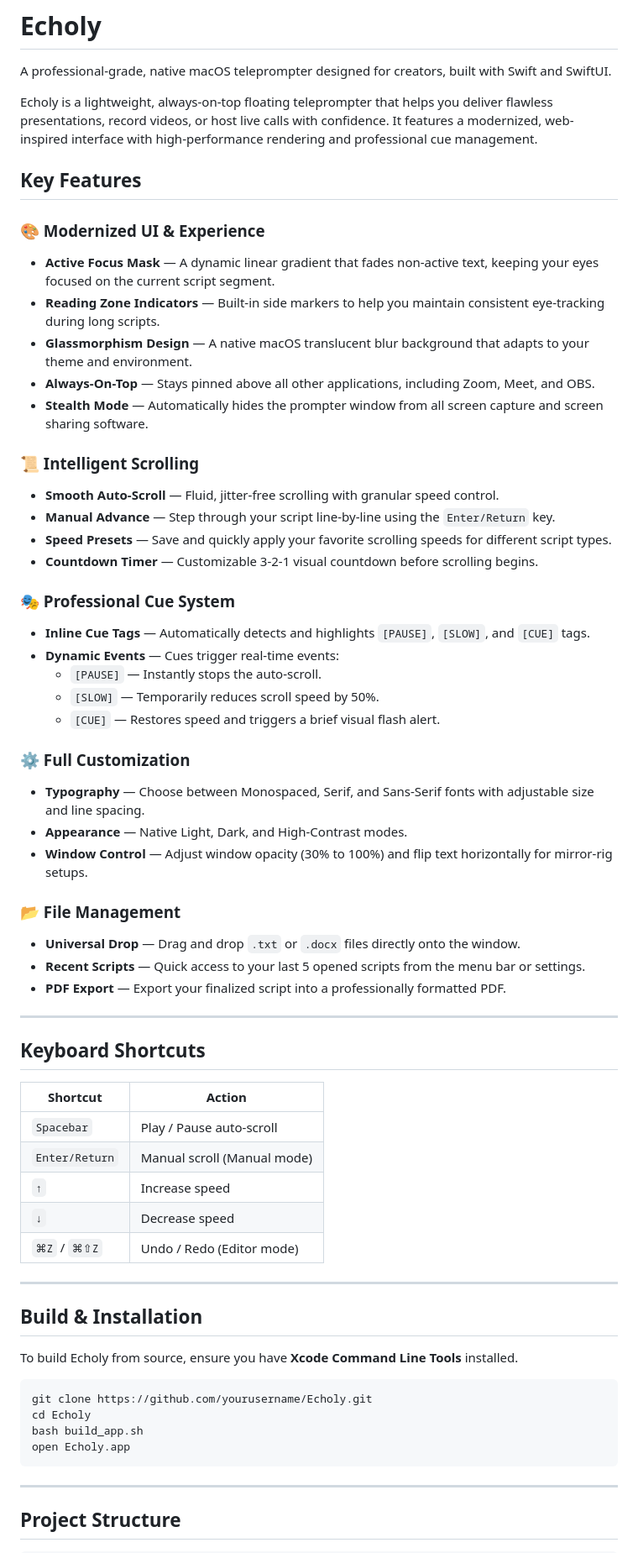
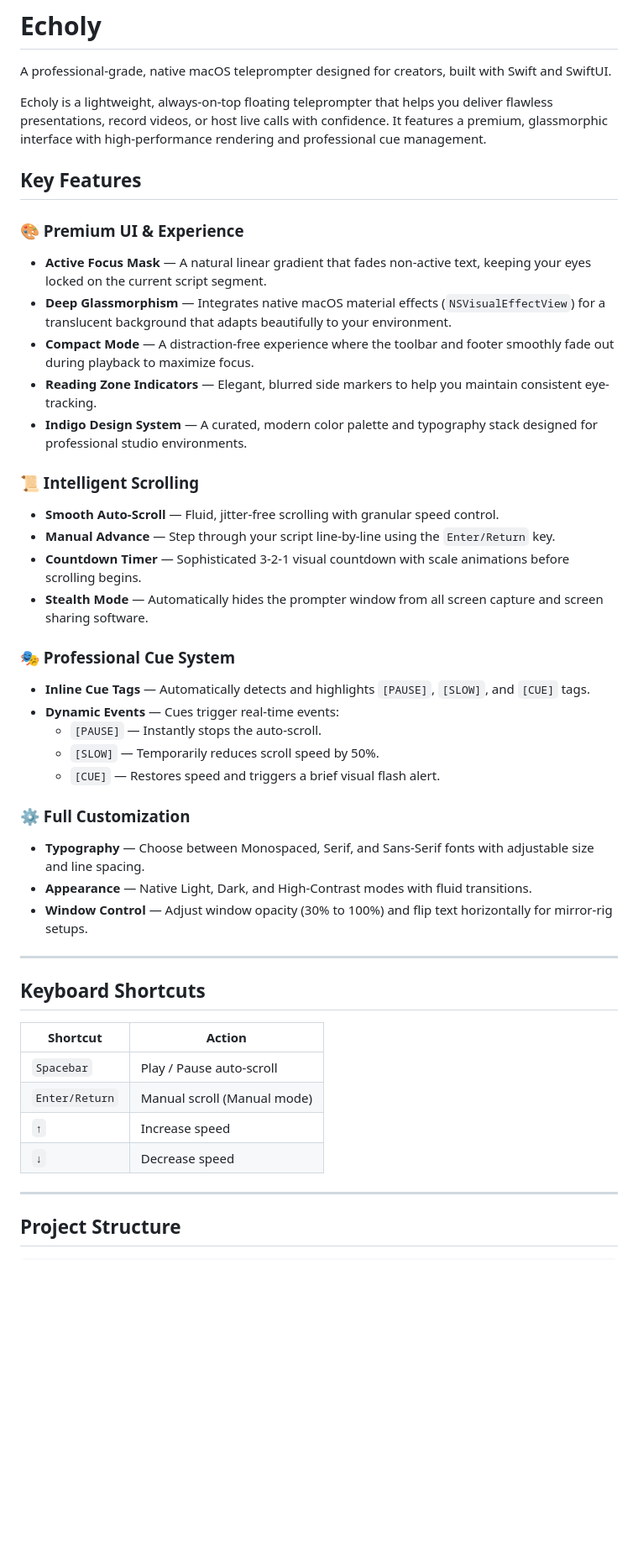
Before and after one commit to agentnk/Echoly_flu, a Markdown page: README.md, the part around one of its changes. Shown at 84% size. Drawn GitHub-style; blank space fills up the shorter version.

Commit message:
feat: implement Indigo design system, Deep Glassmorphism, and distraction-free Compact Mode

````diff
--- a/README.md
+++ b/README.md
@@ -2,22 +2,22 @@
 
 A professional-grade, native macOS teleprompter designed for creators, built with Swift and SwiftUI.
 
-Echoly is a lightweight, always-on-top floating teleprompter that helps you deliver flawless presentations, record videos, or host live calls with confidence. It features a modernized, web-inspired interface with high-performance rendering and professional cue management.
+Echoly is a lightweight, always-on-top floating teleprompter that helps you deliver flawless presentations, record videos, or host live calls with confidence. It features a premium, glassmorphic interface with high-performance rendering and professional cue management.
 
 ## Key Features
 
-### 🎨 Modernized UI & Experience
-- **Active Focus Mask** — A dynamic linear gradient that fades non-active text, keeping your eyes focused on the current script segment.
-- **Reading Zone Indicators** — Built-in side markers to help you maintain consistent eye-tracking during long scripts.
-- **Glassmorphism Design** — A native macOS translucent blur background that adapts to your theme and environment.
-- **Always-On-Top** — Stays pinned above all other applications, including Zoom, Meet, and OBS.
-- **Stealth Mode** — Automatically hides the prompter window from all screen capture and screen sharing software.
+### 🎨 Premium UI & Experience
+- **Active Focus Mask** — A natural linear gradient that fades non-active text, keeping your eyes locked on the current script segment.
+- **Deep Glassmorphism** — Integrates native macOS material effects (`NSVisualEffectView`) for a translucent background that adapts beautifully to your environment.
+- **Compact Mode** — A distraction-free experience where the toolbar and footer smoothly fade out during playback to maximize focus.
+- **Reading Zone Indicators** — Elegant, blurred side markers to help you maintain consistent eye-tracking.
+- **Indigo Design System** — A curated, modern color palette and typography stack designed for professional studio environments.
 
 ### 📜 Intelligent Scrolling
 - **Smooth Auto-Scroll** — Fluid, jitter-free scrolling with granular speed control.
 - **Manual Advance** — Step through your script line-by-line using the `Enter/Return` key.
-- **Speed Presets** — Save and quickly apply your favorite scrolling speeds for different script types.
-- **Countdown Timer** — Customizable 3-2-1 visual countdown before scrolling begins.
+- **Countdown Timer** — Sophisticated 3-2-1 visual countdown with scale animations before scrolling begins.
+- **Stealth Mode** — Automatically hides the prompter window from all screen capture and screen sharing software.
 
 ### 🎭 Professional Cue System
 - **Inline Cue Tags** — Automatically detects and highlights `[PAUSE]`, `[SLOW]`, and `[CUE]` tags.
@@ -28,13 +28,8 @@ Echoly is a lightweight, always-on-top floating teleprompter that helps you deli
 
 ### ⚙️ Full Customization
 - **Typography** — Choose between Monospaced, Serif, and Sans-Serif fonts with adjustable size and line spacing.
-- **Appearance** — Native Light, Dark, and High-Contrast modes.
+- **Appearance** — Native Light, Dark, and High-Contrast modes with fluid transitions.
 - **Window Control** — Adjust window opacity (30% to 100%) and flip text horizontally for mirror-rig setups.
-
-### 📂 File Management
-- **Universal Drop** — Drag and drop `.txt` or `.docx` files directly onto the window.
-- **Recent Scripts** — Quick access to your last 5 opened scripts from the menu bar or settings.
-- **PDF Export** — Export your finalized script into a professionally formatted PDF.
 
 ---
 
@@ -46,20 +41,6 @@ Echoly is a lightweight, always-on-top floating teleprompter that helps you deli
 | `Enter/Return` | Manual scroll (Manual mode)    |
 | `↑`            | Increase speed                 |
 | `↓`            | Decrease speed                 |
-| `⌘Z` / `⌘⇧Z`   | Undo / Redo (Editor mode)      |
-
----
-
-## Build & Installation
-
-To build Echoly from source, ensure you have **Xcode Command Line Tools** installed.
-
-```bash
-git clone https://github.com/yourusername/Echoly.git
-cd Echoly
-bash build_app.sh
-open Echoly.app
-```
 
 ---
 
````
Also changed, not shown: other parts of README.md (+12 -13 lines), CHANGELOG.md (+10 -0 lines).
